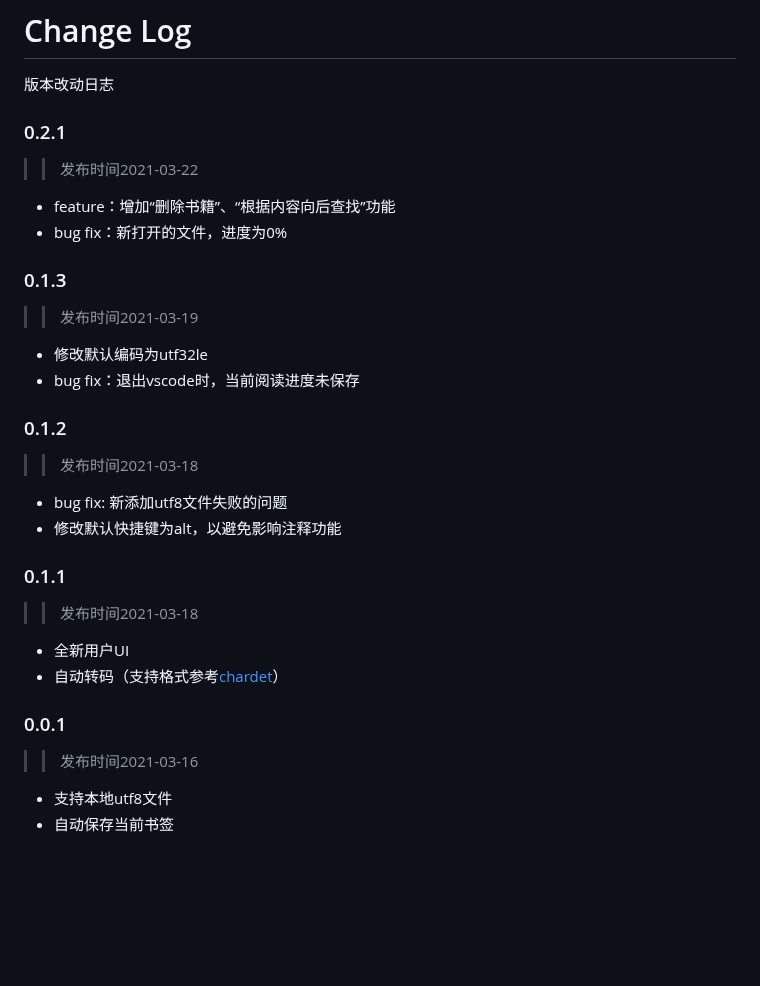
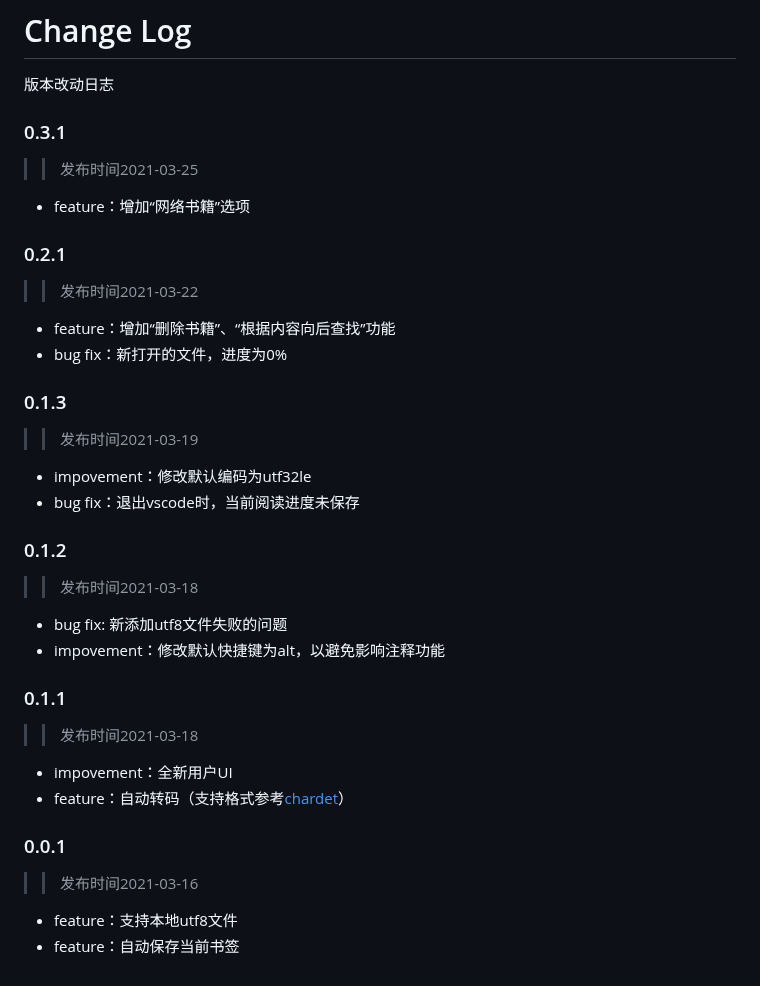
Before and after one commit to igzhang/shadowReader, a Markdown page: CHANGELOG.md, the part around the change. GitHub-like rendering; blank space fills up the shorter version.

```diff
--- a/CHANGELOG.md
+++ b/CHANGELOG.md
@@ -1,5 +1,9 @@
 # Change Log
 版本改动日志
+
+### 0.3.1
+>> 发布时间2021-03-25
+- feature：增加“网络书籍”选项
 
 ### 0.2.1
 >> 发布时间2021-03-22
@@ -8,20 +12,20 @@
 
 ### 0.1.3
 >> 发布时间2021-03-19
-- 修改默认编码为utf32le
+- impovement：修改默认编码为utf32le
 - bug fix：退出vscode时，当前阅读进度未保存
 
 ### 0.1.2
 >> 发布时间2021-03-18
 - bug fix: 新添加utf8文件失败的问题
-- 修改默认快捷键为alt，以避免影响注释功能
+- impovement：修改默认快捷键为alt，以避免影响注释功能
 
 ### 0.1.1
 >> 发布时间2021-03-18
-- 全新用户UI
-- 自动转码（支持格式参考[chardet](https://www.npmjs.com/package/chardet)）
+- impovement：全新用户UI
+- feature：自动转码（支持格式参考[chardet](https://www.npmjs.com/package/chardet)）
 
 ### 0.0.1
 >> 发布时间2021-03-16
-- 支持本地utf8文件
-- 自动保存当前书签
+- feature：支持本地utf8文件
+- feature：自动保存当前书签
```
Also changed, not shown: README.md (+11 -4 lines), images/discussion.jpg (deleted), images/fuzzy.jpg (added), images/new_book.jpg (added), images/online.jpg (added), 4 other files.
